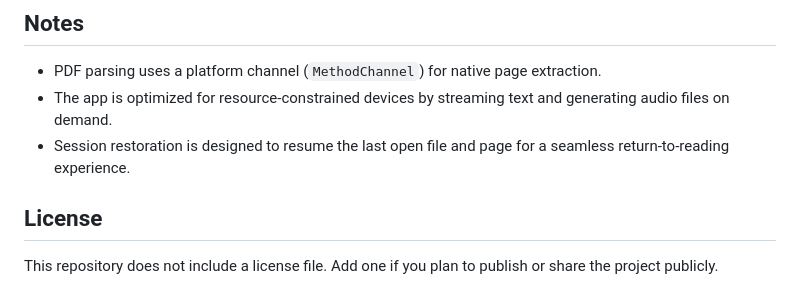
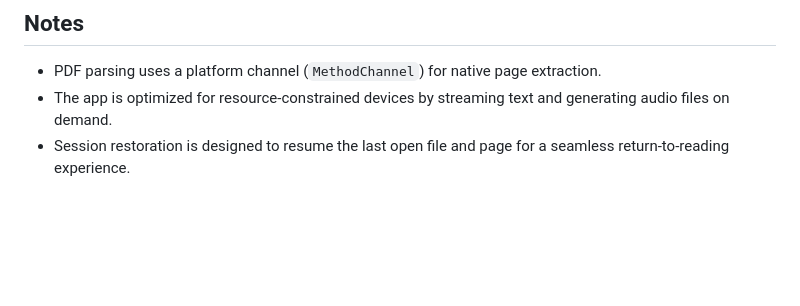
Before and after one commit to christianbihasa/flutter-tts-reader, a Markdown page: README.md, the part around the change. Rendered like a GitHub page; blank space fills up the shorter version.

```diff
--- a/README.md
+++ b/README.md
@@ -85,7 +85,3 @@ flutter run
 - PDF parsing uses a platform channel (`MethodChannel`) for native page extraction.
 - The app is optimized for resource-constrained devices by streaming text and generating audio files on demand.
 - Session restoration is designed to resume the last open file and page for a seamless return-to-reading experience.
-
-## License
-
-This repository does not include a license file. Add one if you plan to publish or share the project publicly.
```
